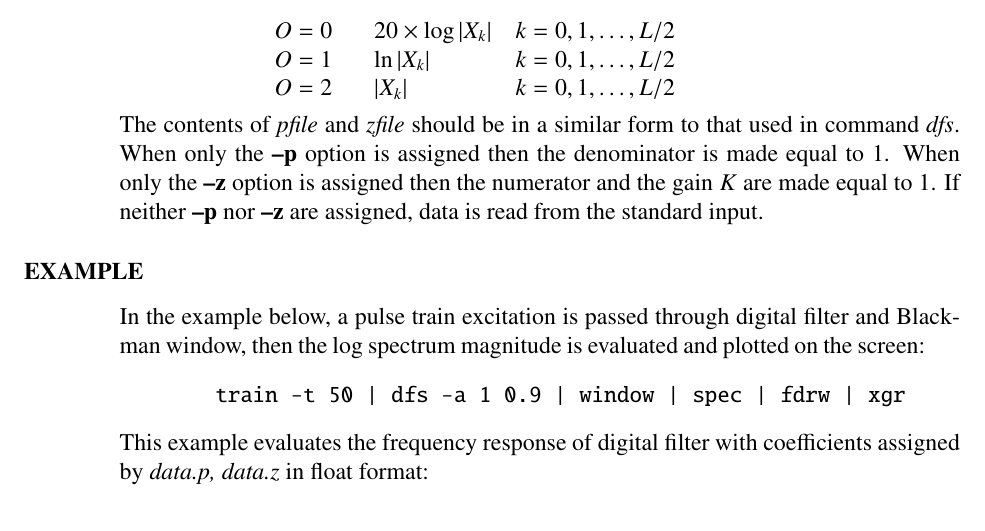
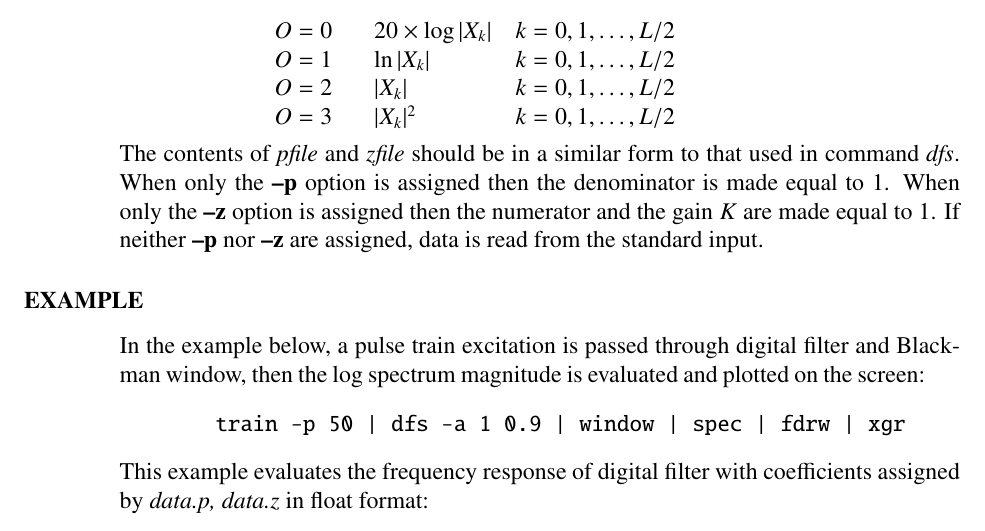
Before and after one commit to celsius/sptk, a LaTeX thesis (doc/ref_e/main.tex, which reads doc/ref_e/spec.tex): part of page 165 of 198, cut so that both start at the same text. Compiled offline with LaTeX, dvips and Ghostscript.

Commit message:
Modified the document for new option -o 3

```diff
--- a/doc/ref_e/spec.tex
+++ b/doc/ref_e/spec.tex
@@ -129,6 +129,7 @@ the difference between the numerator and denominator phases}.
 			$O=0$ & ~~~$20\times\log |X_k|$ & $k=0,1,\dots,L/2$\\
 			$O=1$ & ~~~$\ln |X_k|$ & $k=0,1,\dots,L/2$\\
 			$O=2$ & ~~~$|X_k|$ & $k=0,1,\dots,L/2$\\
+			$O=3$ & ~~~$|X_k|^{2}$ & $k=0,1,\dots,L/2$\\
 			\end{tabular} \\\hspace*{\fill}}{0}
 	\desc{The contents of {\em pfile} and {\em zfile}
                         should be in a similar form to that used in
@@ -148,7 +149,7 @@ through digital filter and Blackman window,
 then the log spectrum magnitude is evaluated and plotted
 on the screen:
 \begin{quote}
-  \verb!train -t 50 | dfs -a 1 0.9 | window | spec | fdrw | xgr !
+  \verb!train -p 50 | dfs -a 1 0.9 | window | spec | fdrw | xgr !
 \end{quote}
 \par
 This example evaluates the frequency response of
```
Also changed, not shown: doc/ref_e/spec.tex (2 more changed lines).
